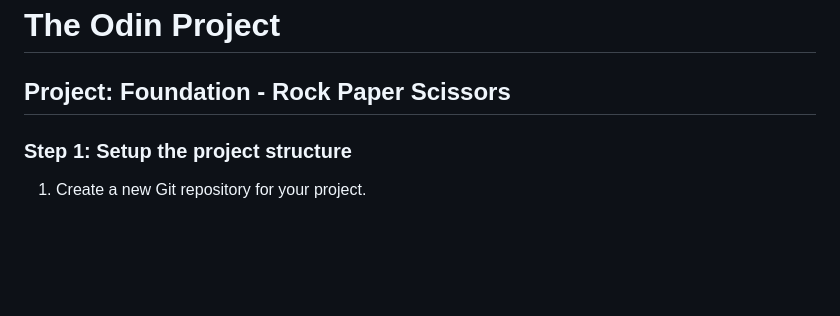
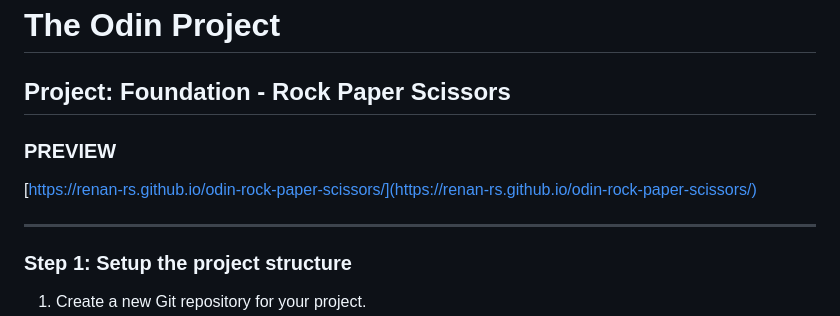
Before and after one commit to renan-rs/odin-rock-paper-scissors, a Markdown page: README.md, the part around the change. GitHub-like rendering; blank space fills up the shorter version.

Commit message:
Add github pages URL to README

```diff
--- a/README.md
+++ b/README.md
@@ -1,6 +1,11 @@
 # The Odin Project
 
 ## Project: Foundation - Rock Paper Scissors
+
+### PREVIEW
+[https://renan-rs.github.io/odin-rock-paper-scissors/](https://renan-rs.github.io/odin-rock-paper-scissors/)
+
+---
 
 ### Step 1: Setup the project structure
 1. Create a new Git repository for your project.
```
